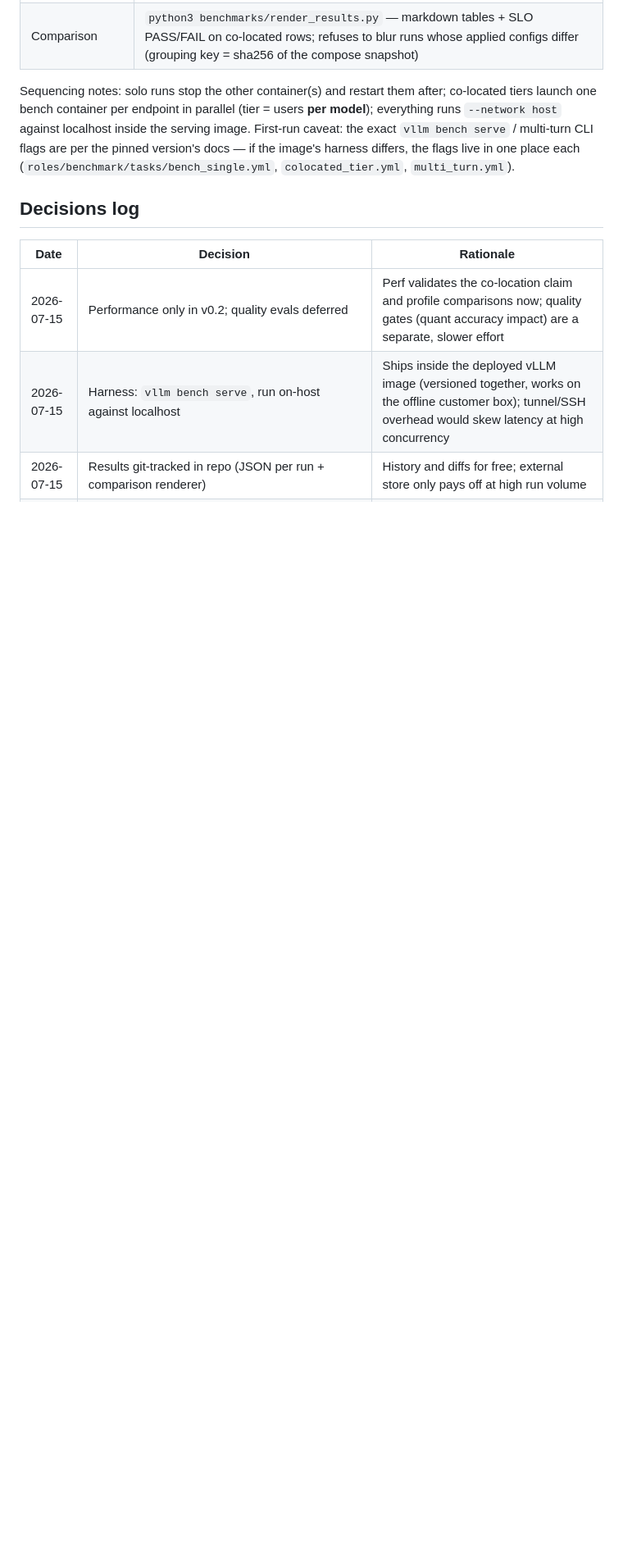
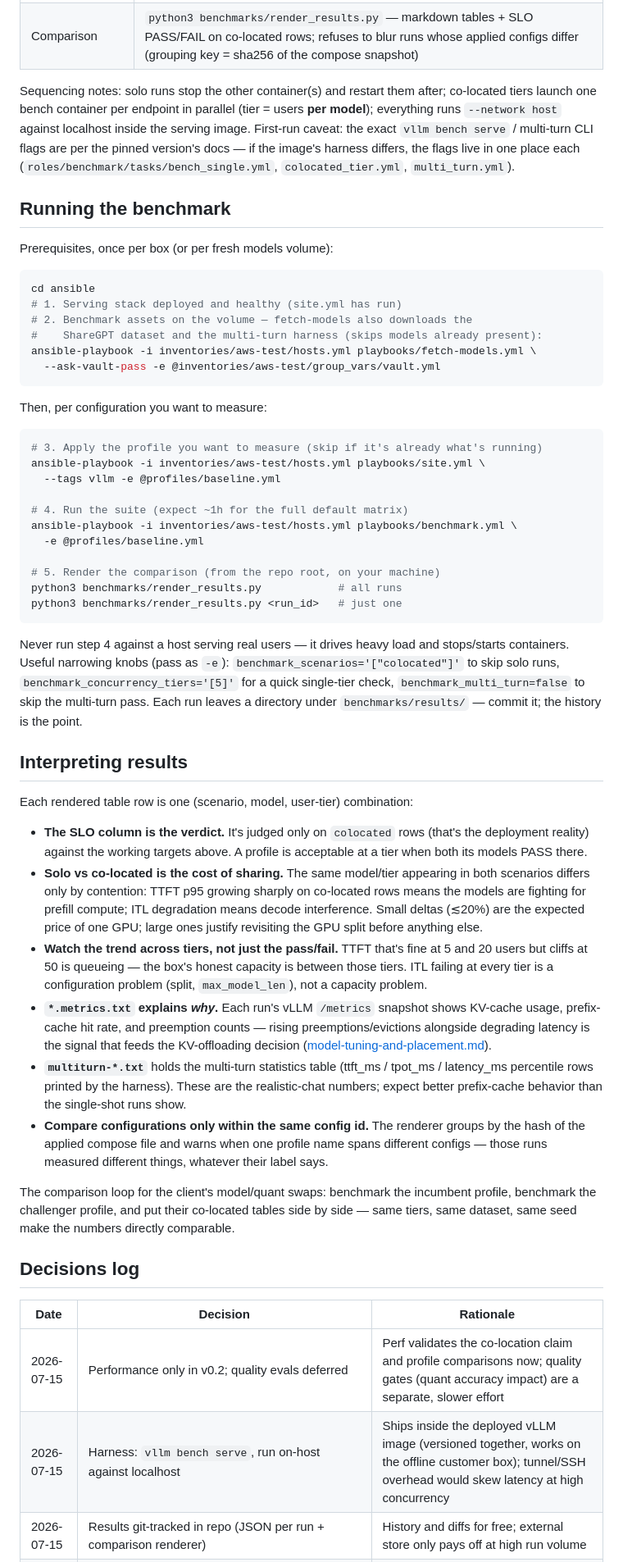
Before and after one commit to aigineering/amtm-gpu-server, a Markdown page: docs/benchmarking.md, the part around the change. Shown at 82% size. GitHub-like rendering; blank space fills up the shorter version.

Commit message:
Add operator instructions for running and interpreting benchmarks
docs/benchmarking.md gains 'Running the benchmark' (prereqs, exact
commands, narrowing knobs, ~1h expectation) and 'Interpreting results'
(SLO verdict semantics, solo-vs-co-located delta, tier trends, what the
metrics/multi-turn files explain, config-id comparison rule). Linked
from the runbook (new section 7) and README operator guide (1.6);
README teardown updated to env.sh down.

````diff
--- a/docs/benchmarking.md
+++ b/docs/benchmarking.md
@@ -182,6 +182,78 @@ if the image's harness differs, the flags live in one place each
 (`roles/benchmark/tasks/bench_single.yml`, `colocated_tier.yml`,
 `multi_turn.yml`).
 
+## Running the benchmark
+
+Prerequisites, once per box (or per fresh models volume):
+
+```bash
+cd ansible
+# 1. Serving stack deployed and healthy (site.yml has run)
+# 2. Benchmark assets on the volume — fetch-models also downloads the
+#    ShareGPT dataset and the multi-turn harness (skips models already present):
+ansible-playbook -i inventories/aws-test/hosts.yml playbooks/fetch-models.yml \
+  --ask-vault-pass -e @inventories/aws-test/group_vars/vault.yml
+```
+
+Then, per configuration you want to measure:
+
+```bash
+# 3. Apply the profile you want to measure (skip if it's already what's running)
+ansible-playbook -i inventories/aws-test/hosts.yml playbooks/site.yml \
+  --tags vllm -e @profiles/baseline.yml
+
+# 4. Run the suite (expect ~1h for the full default matrix)
+ansible-playbook -i inventories/aws-test/hosts.yml playbooks/benchmark.yml \
+  -e @profiles/baseline.yml
+
+# 5. Render the comparison (from the repo root, on your machine)
+python3 benchmarks/render_results.py            # all runs
+python3 benchmarks/render_results.py <run_id>   # just one
+```
+
+Never run step 4 against a host serving real users — it drives heavy load and
+stops/starts containers. Useful narrowing knobs (pass as `-e`):
+`benchmark_scenarios='["colocated"]'` to skip solo runs,
+`benchmark_concurrency_tiers='[5]'` for a quick single-tier check,
+`benchmark_multi_turn=false` to skip the multi-turn pass. Each run leaves a
+directory under `benchmarks/results/` — commit it; the history is the point.
+
+## Interpreting results
+
+Each rendered table row is one (scenario, model, user-tier) combination:
+
+- **The SLO column is the verdict.** It's judged only on `colocated` rows
+  (that's the deployment reality) against the working targets above. A profile
+  is acceptable at a tier when both its models PASS there.
+- **Solo vs co-located is the cost of sharing.** The same model/tier appearing
+  in both scenarios differs only by contention: TTFT p95 growing sharply on
+  co-located rows means the models are fighting for prefill compute; ITL
+  degradation means decode interference. Small deltas (≲20%) are the expected
+  price of one GPU; large ones justify revisiting the GPU split before
+  anything else.
+- **Watch the trend across tiers, not just the pass/fail.** TTFT that's fine
+  at 5 and 20 users but cliffs at 50 is queueing — the box's honest capacity
+  is between those tiers. ITL failing at every tier is a configuration
+  problem (split, `max_model_len`), not a capacity problem.
+- **`*.metrics.txt` explains *why*.** Each run's vLLM `/metrics` snapshot
+  shows KV-cache usage, prefix-cache hit rate, and preemption counts —
+  rising preemptions/evictions alongside degrading latency is the signal that
+  feeds the KV-offloading decision
+  ([model-tuning-and-placement.md](model-tuning-and-placement.md)).
+- **`multiturn-*.txt`** holds the multi-turn statistics table (ttft_ms /
+  tpot_ms / latency_ms percentile rows printed by the harness). These are the
+  realistic-chat numbers; expect better prefix-cache behavior than the
+  single-shot runs show.
+- **Compare configurations only within the same config id.** The renderer
+  groups by the hash of the applied compose file and warns when one profile
+  name spans different configs — those runs measured different things,
+  whatever their label says.
+
+The comparison loop for the client's model/quant swaps: benchmark the
+incumbent profile, benchmark the challenger profile, and put their co-located
+tables side by side — same tiers, same dataset, same seed make the numbers
+directly comparable.
+
 ## Decisions log
 
 | Date | Decision | Rationale |
````
Also changed, not shown: README.md (+16 -3 lines), docs/runbook.md (+16 -1 lines).
